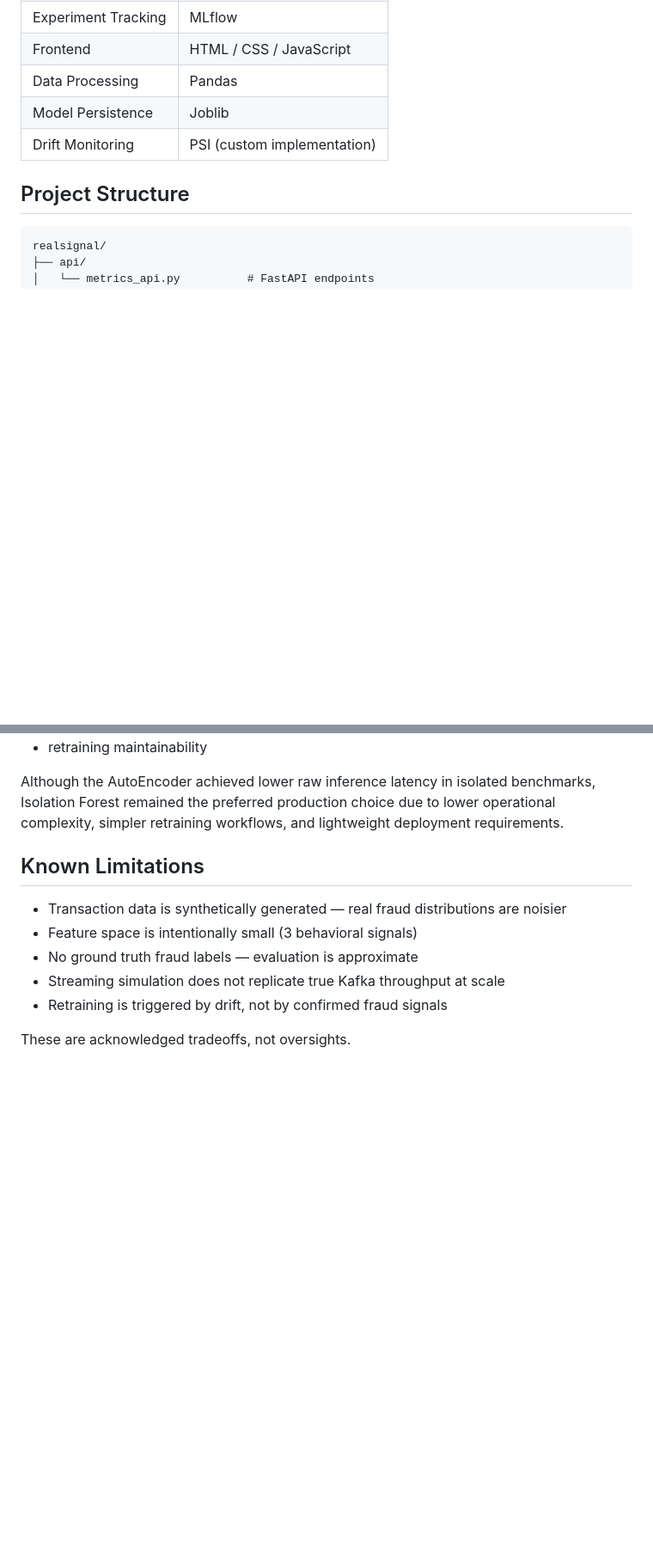
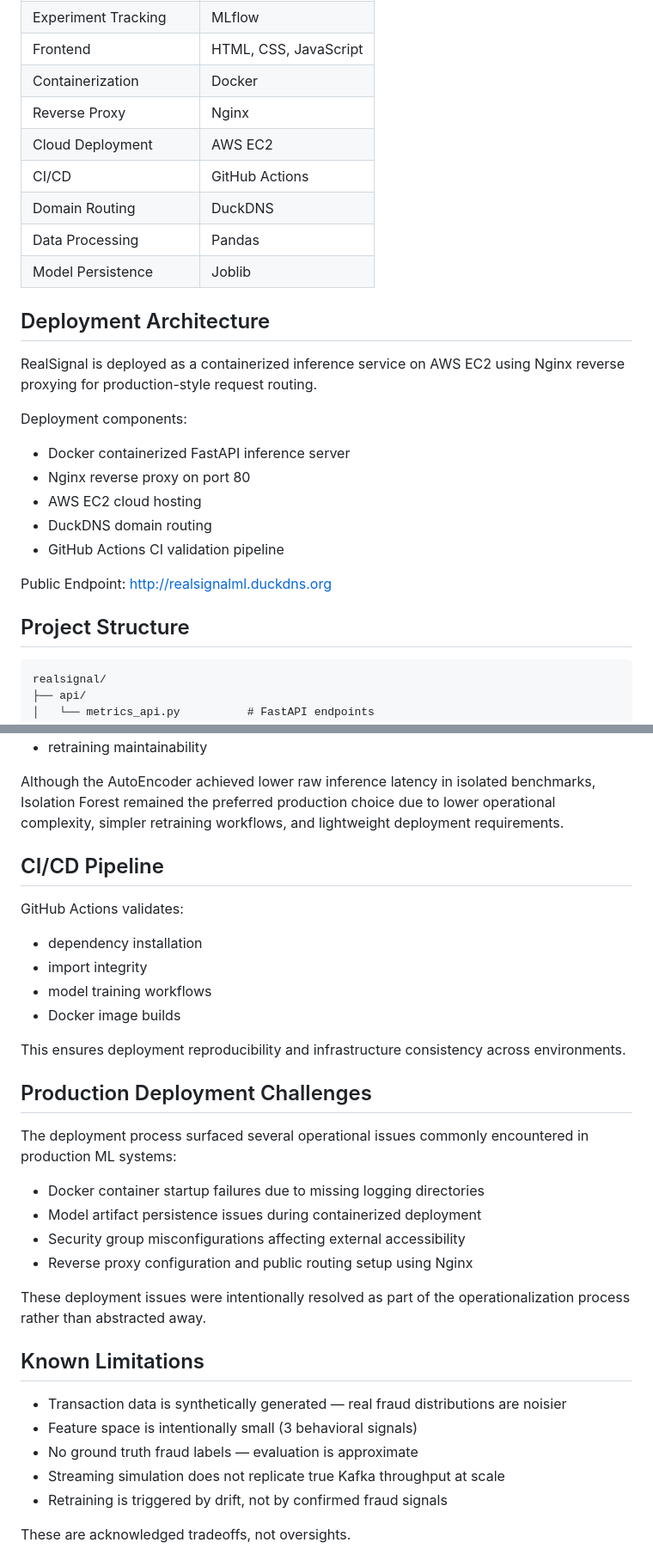
Before and after one commit to Himanshu-2678/realsignal, a Markdown page: README.md, 2 parts joined by grey strips. Shown at 86% size. GitHub-like rendering; blank space fills up the shorter version.

```diff
--- a/README.md
+++ b/README.md
@@ -119,8 +94,27 @@ Dead Letter Queue (DLQ) isolates malformed events. Consumer crashes are prevente
 | Experiment Tracking | MLflow |
-| Frontend | HTML / CSS / JavaScript |
+| Frontend | HTML, CSS, JavaScript |
+| Containerization | Docker |
+| Reverse Proxy | Nginx |
+| Cloud Deployment | AWS EC2 |
+| CI/CD | GitHub Actions |
+| Domain Routing | DuckDNS |
 | Data Processing | Pandas |
 | Model Persistence | Joblib |
-| Drift Monitoring | PSI (custom implementation) |
+
+
+## Deployment Architecture
+
+RealSignal is deployed as a containerized inference service on AWS EC2 using Nginx reverse proxying for production-style request routing.
+
+Deployment components:
+- Docker containerized FastAPI inference server
+- Nginx reverse proxy on port 80
+- AWS EC2 cloud hosting
+- DuckDNS domain routing
+- GitHub Actions CI validation pipeline
+
+Public Endpoint:
+http://realsignalml.duckdns.org
 
 
 
@@ -279,6 +275,26 @@ An experimental comparison between Isolation Forest and a lightweight PyTorch Au
 
 Although the AutoEncoder achieved lower raw inference latency in isolated benchmarks, Isolation Forest remained the preferred production choice due to lower operational complexity, simpler retraining workflows, and lightweight deployment requirements.
 
+## CI/CD Pipeline
+
+GitHub Actions validates:
+- dependency installation
+- import integrity
+- model training workflows
+- Docker image builds
+
+This ensures deployment reproducibility and infrastructure consistency across environments.
+
+## Production Deployment Challenges
+
+The deployment process surfaced several operational issues commonly encountered in production ML systems:
+
+- Docker container startup failures due to missing logging directories
+- Model artifact persistence issues during containerized deployment
+- Security group misconfigurations affecting external accessibility
+- Reverse proxy configuration and public routing setup using Nginx
+
+These deployment issues were intentionally resolved as part of the operationalization process rather than abstracted away.
 
 ## Known Limitations
 
```
Also changed, not shown: other parts of README.md (+40 -63 lines).
